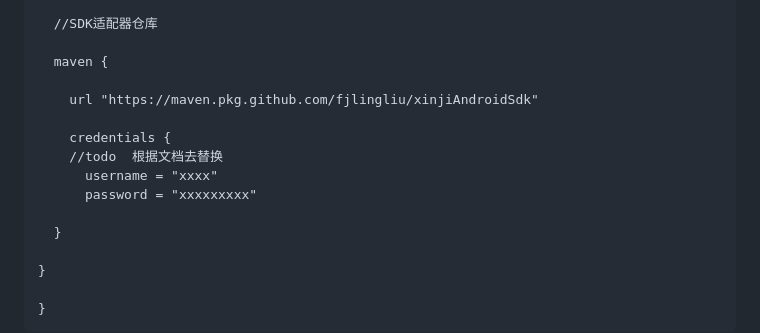
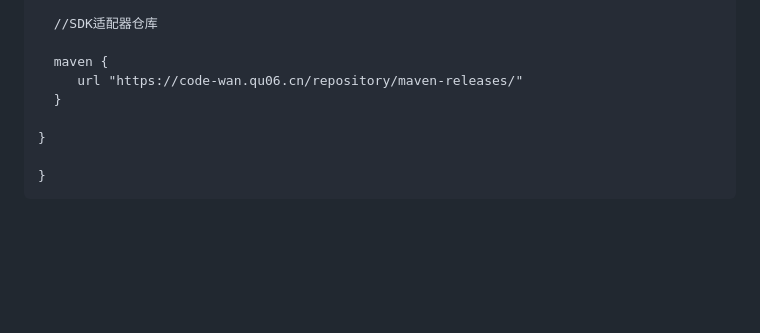
Before and after one commit to fjlingliu/android-sdk-master, a Markdown page: README.md, the part around the change. Rendered like a GitHub page; blank space fills up the shorter version.

```diff
--- a/README.md
+++ b/README.md
@@ -125,14 +125,7 @@ repositories {
   //SDK适配器仓库
 
   maven {
-
-    url "https://maven.pkg.github.com/fjlingliu/xinjiAndroidSdk"
-
-    credentials {
-    //todo  根据文档去替换
-      username = "xxxx"
-      password = "xxxxxxxxx"
-
+     url "https://code-wan.qu06.cn/repository/maven-releases/"
   }
 
 }
```
